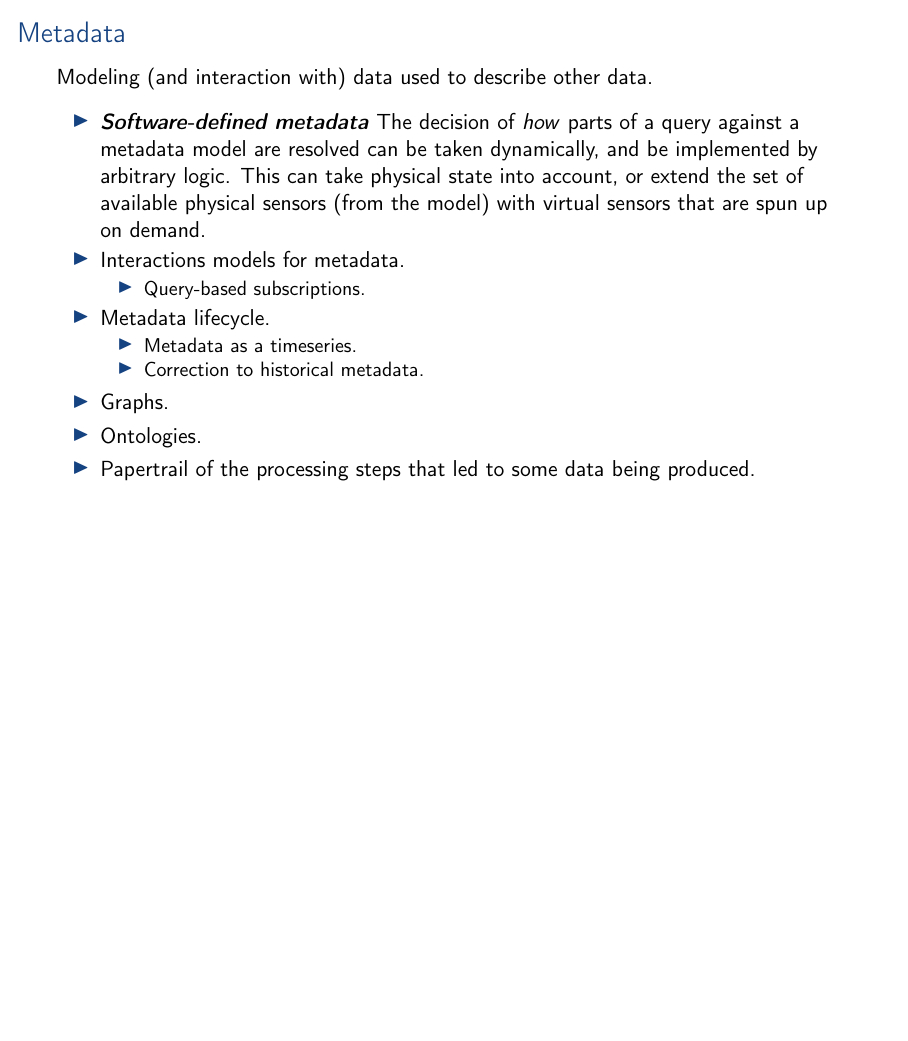
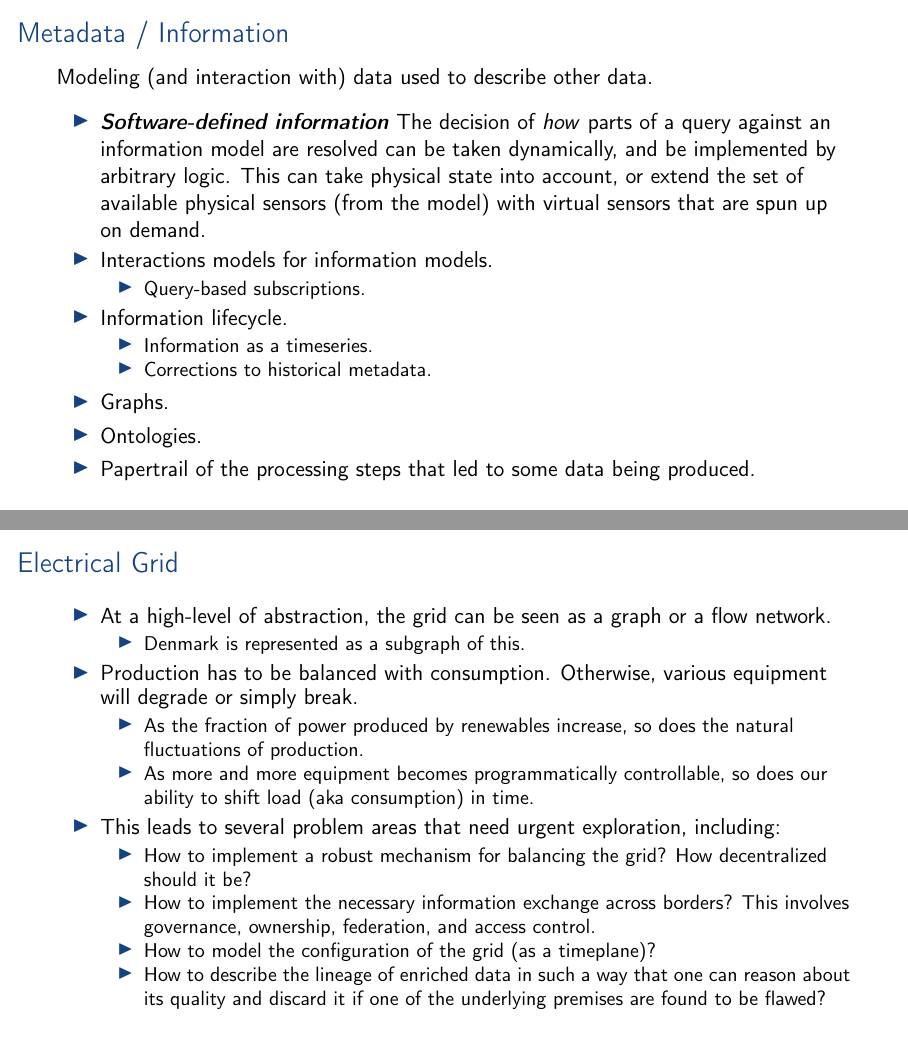
Before and after one commit to aslakjohansen/student-projects, LaTeX slides (doc/msc_handouts.tex, which reads doc/msc_contents.tex): page 7 of 18 before the commit and pages 7 and 12 of 19 after it, the two joined at a grey line, the shorter picture padded with empty space. Compiled offline with pdfLaTeX.

Commit message:
Iteration

```diff
--- a/doc/msc_contents.tex
+++ b/doc/msc_contents.tex
@@ -85,22 +88,22 @@
   \end{itemize}
 \end{frame}
 
-\subsection{Metadata}
+\subsection{Metadata / Information}
 \begin{frame}
-    \frametitle{Metadata}
+  \frametitle{Metadata / Information}
   \vspace{0mm}
   Modeling (and interaction with) data used to describe other data.
   \vspace{2mm}
   \begin{itemize}
-        \descitem{Software-defined metadata} The decision of \textsl{how} parts of a query against a metadata model are resolved can be taken dynamically, and be implemented by arbitrary logic. This can take physical state into account, or extend the set of available physical sensors (from the model) with virtual sensors that are spun up on demand.
-        \item Interactions models for metadata.
+    \descitem{Software-defined information} The decision of \textsl{how} parts of a query against an information model are resolved can be taken dynamically, and be implemented by arbitrary logic. This can take physical state into account, or extend the set of available physical sensors (from the model) with virtual sensors that are spun up on demand.
+    \item Interactions models for information models.
       \begin{itemize}
         \item Query-based subscriptions.
       \end{itemize}
-        \item Metadata lifecycle.
+    \item Information lifecycle.
       \begin{itemize}
-            \item Metadata as a timeseries.
-            \item Correction to historical metadata.
+        \item Information as a timeseries.
+        \item Corrections to historical metadata.
       \end{itemize}
     \item Graphs.
     \item Ontologies.
@@ -167,3 +173,24 @@
+\subsection{Electrical Grid}
+\begin{frame}
+  \frametitle{Electrical Grid}
+  \vspace{1mm}
+  \begin{itemize}
+    \item At a high-level of abstraction, the grid can be seen as a graph or a flow network.
+      \begin{itemize}
+        \item Denmark is represented as a subgraph of this.
+      \end{itemize}
+    \item Production has to be balanced with consumption. Otherwise, various equipment will degrade or simply break.
+      \begin{itemize}
+        \item As the fraction of power produced by renewables increase, so does the natural fluctuations of production.
+        \item As more and more equipment becomes programmatically controllable, so does our ability to shift load (aka consumption) in time.
+      \end{itemize}
+    \item This leads to several problem areas that need urgent exploration, including:
+      \begin{itemize}
+        \item How to implement a robust mechanism for balancing the grid? How decentralized should it be?
+        \item How to implement the necessary information exchange across borders? This involves governance, ownership, federation, and access control.
+        \item How to model the configuration of the grid (as a timeplane)?
+        \item How to describe the lineage of enriched data in such a way that one can reason about its quality and discard it if one of the underlying premises are found to be flawed?
+      \end{itemize}
   \end{itemize}
 \end{frame}
 
```
Also changed, not shown: doc/msc_handouts.tex (+6 -1 lines), doc/msc_presentation.tex (+5 -1 lines), doc/msc_contents.tex (54 more changed lines). Lines whose indentation alone changed are shown as unchanged.
